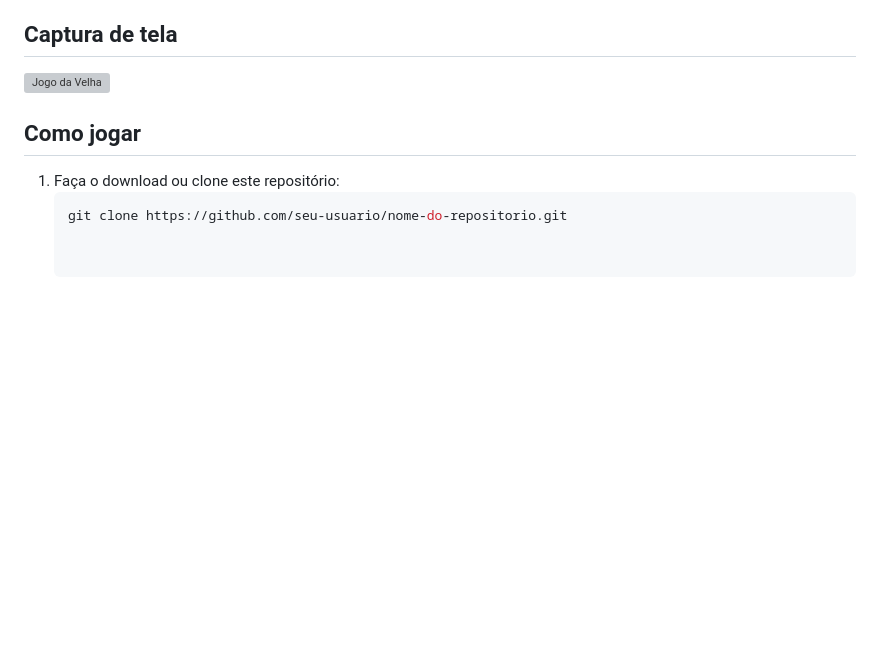
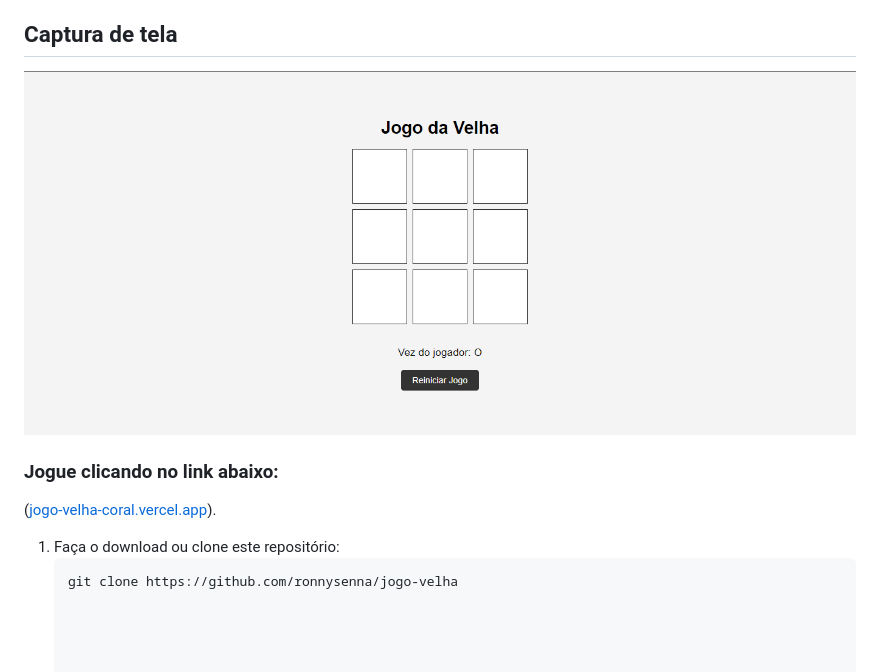
Before and after one commit to ronnysenna/jogo-velha, a Markdown page: README.md, the part around the change. Drawn GitHub-style; pictures changed too: img/Captura.png (added); blank space fills up the shorter version; grey boxes are pictures that could not be loaded.

Commit message:
add imagem e link

````diff
--- a/README.md
+++ b/README.md
@@ -17,10 +17,12 @@ Este é um simples jogo da velha (tic-tac-toe) implementado com **HTML**, **CSS*
 
 ## Captura de tela
 
-![Jogo da Velha](./screenshot.png)
+![Jogo da Velha](./img/Captura.png)
 
-## Como jogar
+### Jogue clicando no link abaixo:
+
+([jogo-velha-coral.vercel.app](https://jogo-velha-coral.vercel.app)).
 
 1. Faça o download ou clone este repositório:
    ```bash
-   git clone https://github.com/seu-usuario/nome-do-repositorio.git
+   git clone https://github.com/ronnysenna/jogo-velha
````
